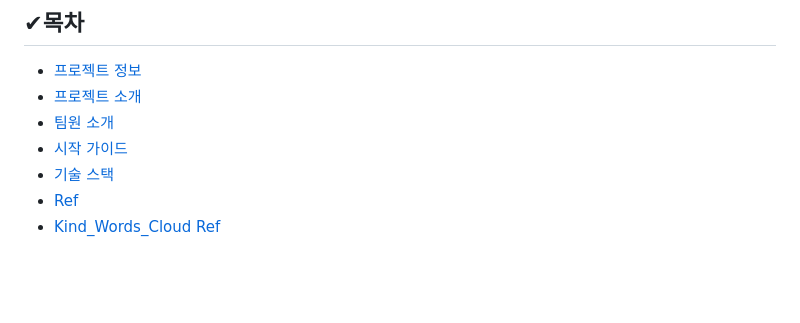
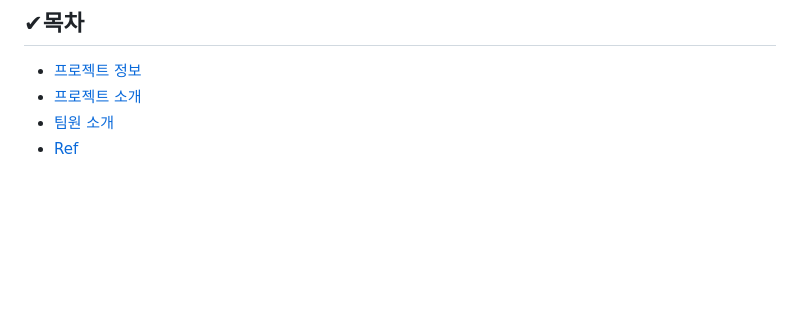
Before and after one commit to DAUOpenSW/PVMM, a Markdown page: README.md, the part around the change printed below. GitHub-like rendering; blank space fills up the shorter version.

```diff
--- a/README.md
+++ b/README.md
@@ -11,10 +11,7 @@
 * [프로젝트 정보](#프로젝트-정보)
 * [프로젝트 소개](#프로젝트-소개)
 * [팀원 소개](#팀원-소개)
-* [시작 가이드](#시작-가이드)
-* [기술 스택](#기술-스택)
 * [Ref](#ref)
-* [Kind_Words_Cloud Ref](#kind_words_cloud-ref)
 
 <br><br>
 
```
Also changed, not shown: other parts of README.md (+5 -52 lines), src/imgs/dataset_table.png (added).
